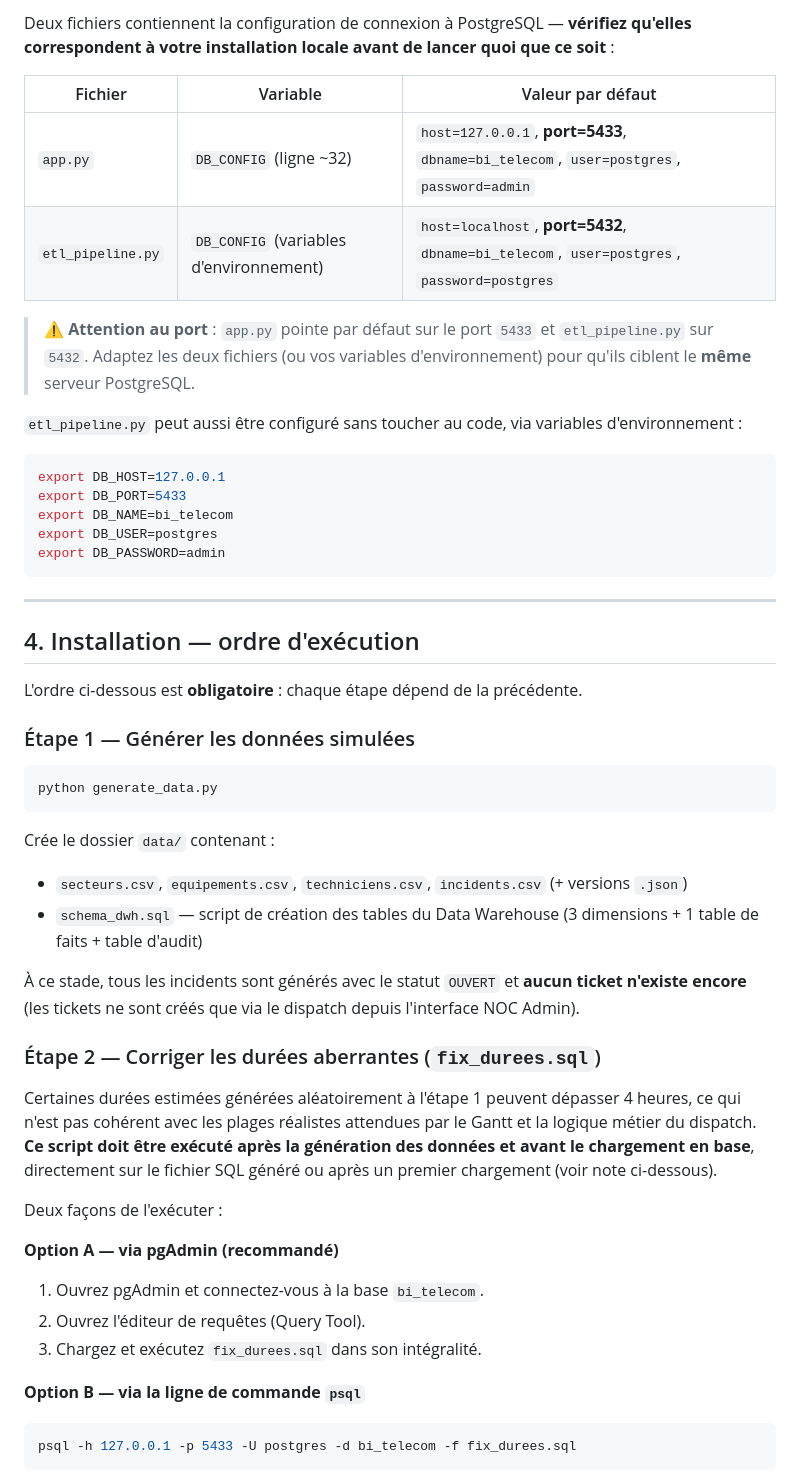
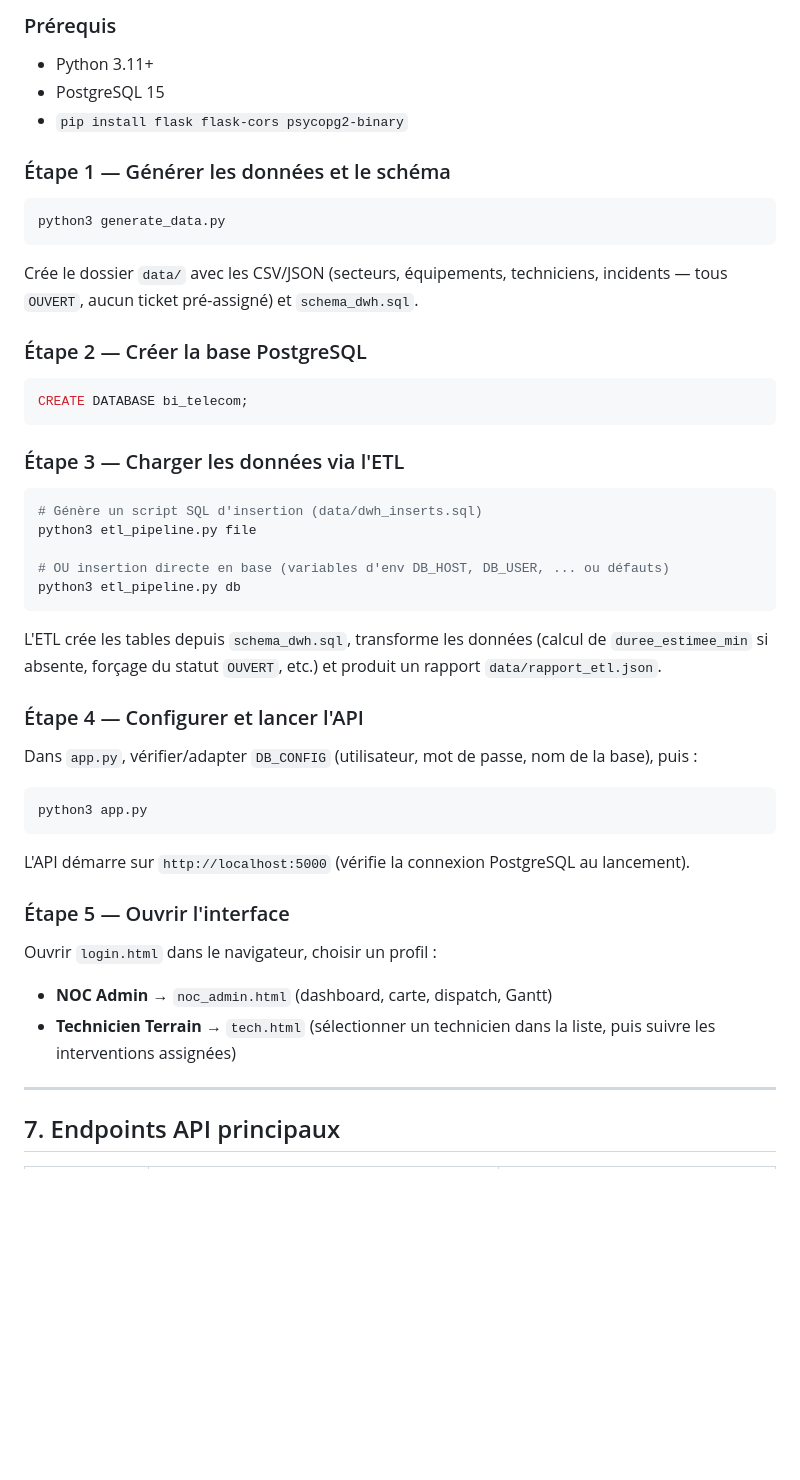
Before and after one commit to DevTCode/NetVision, a Markdown page: README.md, the part around one of its changes. GitHub-like rendering; blank space fills up the shorter version.

````diff
--- a/README.md
+++ b/README.md
@@ -48,54 +149,50 @@ pip install flask flask-cors psycopg2-binary
 
-Deux fichiers contiennent la configuration de connexion à PostgreSQL — **vérifiez qu'elles correspondent à votre installation locale avant de lancer quoi que ce soit** :
+### Prérequis
+- Python 3.11+
+- PostgreSQL 15
+- `pip install flask flask-cors psycopg2-binary`
 
-| Fichier | Variable | Valeur par défaut |
-|---|---|---|
-| `app.py` | `DB_CONFIG` (ligne ~32) | `host=127.0.0.1`, **port=5433**, `dbname=bi_telecom`, `user=postgres`, `password=admin` |
-| `etl_pipeline.py` | `DB_CONFIG` (variables d'environnement) | `host=localhost`, **port=5432**, `dbname=bi_telecom`, `user=postgres`, `password=postgres` |
+### Étape 1 — Générer les données et le schéma
+```bash
+python3 generate_data.py
+```
+Crée le dossier `data/` avec les CSV/JSON (secteurs, équipements,
+techniciens, incidents — tous `OUVERT`, aucun ticket pré-assigné) et
+`schema_dwh.sql`.
 
-> ⚠️ **Attention au port** : `app.py` pointe par défaut sur le port `5433` et `etl_pipeline.py` sur `5432`. Adaptez les deux fichiers (ou vos variables d'environnement) pour qu'ils ciblent le **même** serveur PostgreSQL.
+### Étape 2 — Créer la base PostgreSQL
+```sql
+CREATE DATABASE bi_telecom;
+```
 
-`etl_pipeline.py` peut aussi être configuré sans toucher au code, via variables d'environnement :
+### Étape 3 — Charger les données via l'ETL
+```bash
+# Génère un script SQL d'insertion (data/dwh_inserts.sql)
+python3 etl_pipeline.py file
 
+# OU insertion directe en base (variables d'env DB_HOST, DB_USER, ... ou défauts)
+python3 etl_pipeline.py db
+```
+L'ETL crée les tables depuis `schema_dwh.sql`, transforme les données
+(calcul de `duree_estimee_min` si absente, forçage du statut `OUVERT`, etc.)
+et produit un rapport `data/rapport_etl.json`.
+
+### Étape 4 — Configurer et lancer l'API
+Dans `app.py`, vérifier/adapter `DB_CONFIG` (utilisateur, mot de passe,
+nom de la base), puis :
 ```bash
-export DB_HOST=127.0.0.1
-export DB_PORT=5433
-export DB_NAME=bi_telecom
-export DB_USER=postgres
-export DB_PASSWORD=admin
+python3 app.py
 ```
+L'API démarre sur `http://localhost:5000` (vérifie la connexion PostgreSQL
+au lancement).
+
+### Étape 5 — Ouvrir l'interface
+Ouvrir `login.html` dans le navigateur, choisir un profil :
+- **NOC Admin** → `noc_admin.html` (dashboard, carte, dispatch, Gantt)
+- **Technicien Terrain** → `tech.html` (sélectionner un technicien dans la
+  liste, puis suivre les interventions assignées)
 
 ---
 
-## 4. Installation — ordre d'exécution
+## 7. Endpoints API principaux
 
-L'ordre ci-dessous est **obligatoire** : chaque étape dépend de la précédente.
-
-### Étape 1 — Générer les données simulées
-
-```bash
-python generate_data.py
-```
-
-Crée le dossier `data/` contenant :
-- `secteurs.csv`, `equipements.csv`, `techniciens.csv`, `incidents.csv` (+ versions `.json`)
-- `schema_dwh.sql` — script de création des tables du Data Warehouse (3 dimensions + 1 table de faits + table d'audit)
-
-À ce stade, tous les incidents sont générés avec le statut `OUVERT` et **aucun ticket n'existe encore** (les tickets ne sont créés que via le dispatch depuis l'interface NOC Admin).
-
-### Étape 2 — Corriger les durées aberrantes (`fix_durees.sql`)
-
-Certaines durées estimées générées aléatoirement à l'étape 1 peuvent dépasser 4 heures, ce qui n'est pas cohérent avec les plages réalistes attendues par le Gantt et la logique métier du dispatch. **Ce script doit être exécuté après la génération des données et avant le chargement en base**, directement sur le fichier SQL généré ou après un premier chargement (voir note ci-dessous).
-
-Deux façons de l'exécuter :
-
-**Option A — via pgAdmin (recommandé)**
-1. Ouvrez pgAdmin et connectez-vous à la base `bi_telecom`.
-2. Ouvrez l'éditeur de requêtes (Query Tool).
-3. Chargez et exécutez `fix_durees.sql` dans son intégralité.
-
-**Option B — via la ligne de commande `psql`**
-```bash
-psql -h 127.0.0.1 -p 5433 -U postgres -d bi_telecom -f fix_durees.sql
-```
-
````
Also changed, not shown: other parts of README.md (+186 -88 lines).
